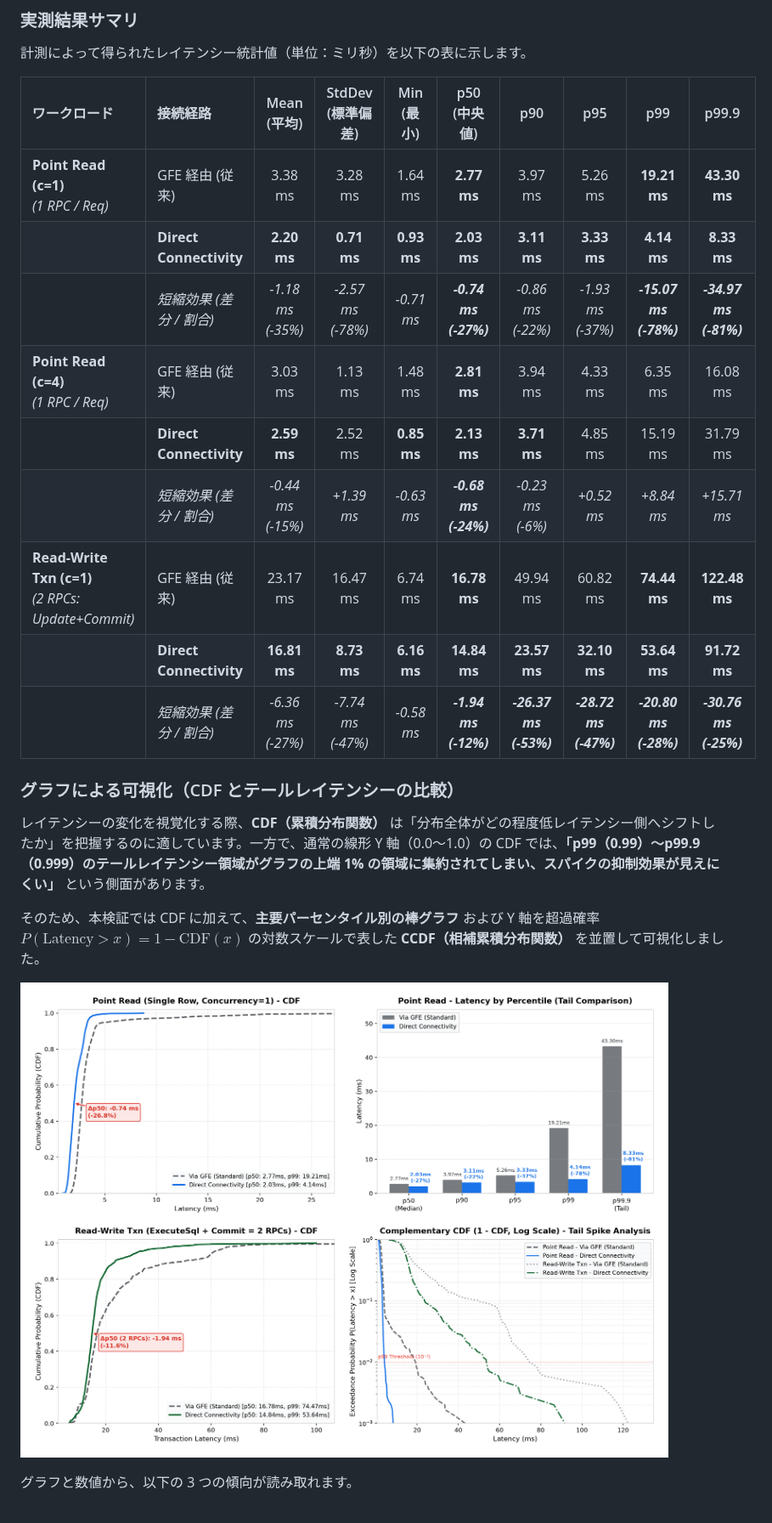
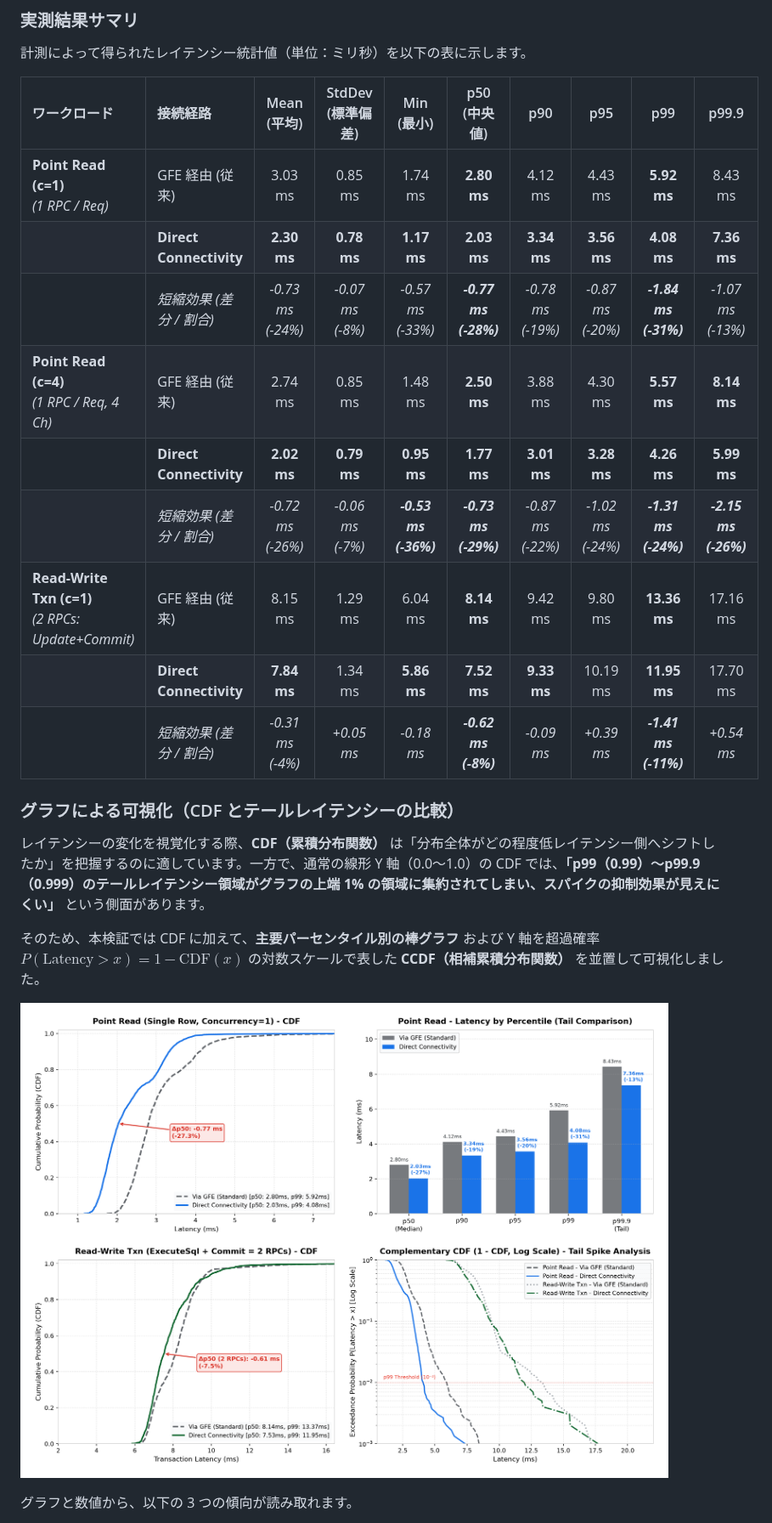
Before and after one commit to michity15169/zenn-content, a Markdown page: articles/80f52aa388bf02.md, the part around one of its changes. Shown at 85% size. Rendered like a GitHub page; pictures changed too: images/spanner_direct_connectivity_latency.png.

```diff
--- a/articles/80f52aa388bf02.md
+++ b/articles/80f52aa388bf02.md
@@ -112,15 +112,15 @@ Direct Connectivity の効果を確認するため、東京リージョン（`re
 
 | ワークロード | 接続経路 | Mean (平均) | StdDev (標準偏差) | Min (最小) | p50 (中央値) | p90 | p95 | p99 | p99.9 |
 | :--- | :--- | :---: | :---: | :---: | :---: | :---: | :---: | :---: | :---: |
-| **Point Read (c=1)**<br>*(1 RPC / Req)* | GFE 経由 (従来) | 3.38 ms | 3.28 ms | 1.64 ms | **2.77 ms** | 3.97 ms | 5.26 ms | **19.21 ms** | **43.30 ms** |
-| | **Direct Connectivity** | **2.20 ms** | **0.71 ms** | **0.93 ms** | **2.03 ms** | **3.11 ms** | **3.33 ms** | **4.14 ms** | **8.33 ms** |
-| | *短縮効果 (差分 / 割合)* | *-1.18 ms (-35%)* | *-2.57 ms (-78%)* | *-0.71 ms* | ***-0.74 ms (-27%)*** | *-0.86 ms (-22%)* | *-1.93 ms (-37%)* | ***-15.07 ms (-78%)*** | ***-34.97 ms (-81%)*** |
-| **Point Read (c=4)**<br>*(1 RPC / Req)* | GFE 経由 (従来) | 3.03 ms | 1.13 ms | 1.48 ms | **2.81 ms** | 3.94 ms | 4.33 ms | 6.35 ms | 16.08 ms |
-| | **Direct Connectivity** | **2.59 ms** | 2.52 ms | **0.85 ms** | **2.13 ms** | **3.71 ms** | 4.85 ms | 15.19 ms | 31.79 ms |
-| | *短縮効果 (差分 / 割合)* | *-0.44 ms (-15%)* | *+1.39 ms* | *-0.63 ms* | ***-0.68 ms (-24%)*** | *-0.23 ms (-6%)* | *+0.52 ms* | *+8.84 ms* | *+15.71 ms* |
-| **Read-Write Txn (c=1)**<br>*(2 RPCs: Update+Commit)* | GFE 経由 (従来) | 23.17 ms | 16.47 ms | 6.74 ms | **16.78 ms** | 49.94 ms | 60.82 ms | **74.44 ms** | **122.48 ms** |
-| | **Direct Connectivity** | **16.81 ms** | **8.73 ms** | **6.16 ms** | **14.84 ms** | **23.57 ms** | **32.10 ms** | **53.64 ms** | **91.72 ms** |
-| | *短縮効果 (差分 / 割合)* | *-6.36 ms (-27%)* | *-7.74 ms (-47%)* | *-0.58 ms* | ***-1.94 ms (-12%)*** | ***-26.37 ms (-53%)*** | ***-28.72 ms (-47%)*** | ***-20.80 ms (-28%)*** | ***-30.76 ms (-25%)*** |
+| **Point Read (c=1)**<br>*(1 RPC / Req)* | GFE 経由 (従来) | 3.03 ms | 0.85 ms | 1.74 ms | **2.80 ms** | 4.12 ms | 4.43 ms | **5.92 ms** | 8.43 ms |
+| | **Direct Connectivity** | **2.30 ms** | **0.78 ms** | **1.17 ms** | **2.03 ms** | **3.34 ms** | **3.56 ms** | **4.08 ms** | **7.36 ms** |
+| | *短縮効果 (差分 / 割合)* | *-0.73 ms (-24%)* | *-0.07 ms (-8%)* | *-0.57 ms (-33%)* | ***-0.77 ms (-28%)*** | *-0.78 ms (-19%)* | *-0.87 ms (-20%)* | ***-1.84 ms (-31%)*** | *-1.07 ms (-13%)* |
+| **Point Read (c=4)**<br>*(1 RPC / Req, 4 Ch)* | GFE 経由 (従来) | 2.74 ms | 0.85 ms | 1.48 ms | **2.50 ms** | 3.88 ms | 4.30 ms | **5.57 ms** | **8.14 ms** |
+| | **Direct Connectivity** | **2.02 ms** | **0.79 ms** | **0.95 ms** | **1.77 ms** | **3.01 ms** | **3.28 ms** | **4.26 ms** | **5.99 ms** |
+| | *短縮効果 (差分 / 割合)* | *-0.72 ms (-26%)* | *-0.06 ms (-7%)* | ***-0.53 ms (-36%)*** | ***-0.73 ms (-29%)*** | *-0.87 ms (-22%)* | *-1.02 ms (-24%)* | ***-1.31 ms (-24%)*** | ***-2.15 ms (-26%)*** |
+| **Read-Write Txn (c=1)**<br>*(2 RPCs: Update+Commit)* | GFE 経由 (従来) | 8.15 ms | 1.29 ms | 6.04 ms | **8.14 ms** | 9.42 ms | 9.80 ms | **13.36 ms** | 17.16 ms |
+| | **Direct Connectivity** | **7.84 ms** | 1.34 ms | **5.86 ms** | **7.52 ms** | **9.33 ms** | 10.19 ms | **11.95 ms** | 17.70 ms |
+| | *短縮効果 (差分 / 割合)* | *-0.31 ms (-4%)* | *+0.05 ms* | *-0.18 ms* | ***-0.62 ms (-8%)*** | *-0.09 ms* | *+0.39 ms* | ***-1.41 ms (-11%)*** | *+0.54 ms* |
 
 ### グラフによる可視化（CDF とテールレイテンシーの比較）
 
```
Also changed, not shown: other parts of articles/80f52aa388bf02.md (+40 -43 lines), images/spanner_direct_connectivity_memory.png.
